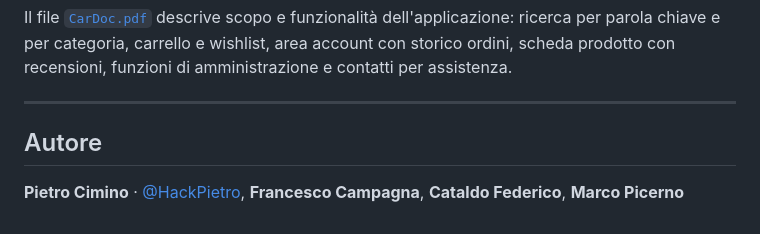
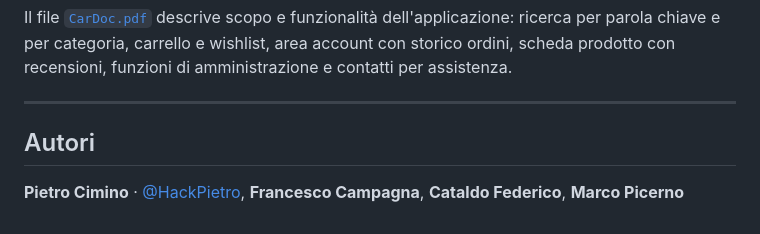
Before and after one commit to HackPietro/CarDocWeb, a Markdown page: README.md, the part around the change. Drawn GitHub-style.

Commit message:
Update author section to plural form

```diff
--- a/README.md
+++ b/README.md
@@ -179,6 +179,6 @@ Il file [`CarDoc.pdf`](./CarDoc.pdf) descrive scopo e funzionalità dell'applica
 
 ---
 
-## Autore
+## Autori
 
 **Pietro Cimino** · [@HackPietro](https://github.com/HackPietro), **Francesco Campagna**, **Cataldo Federico**, **Marco Picerno**
```
